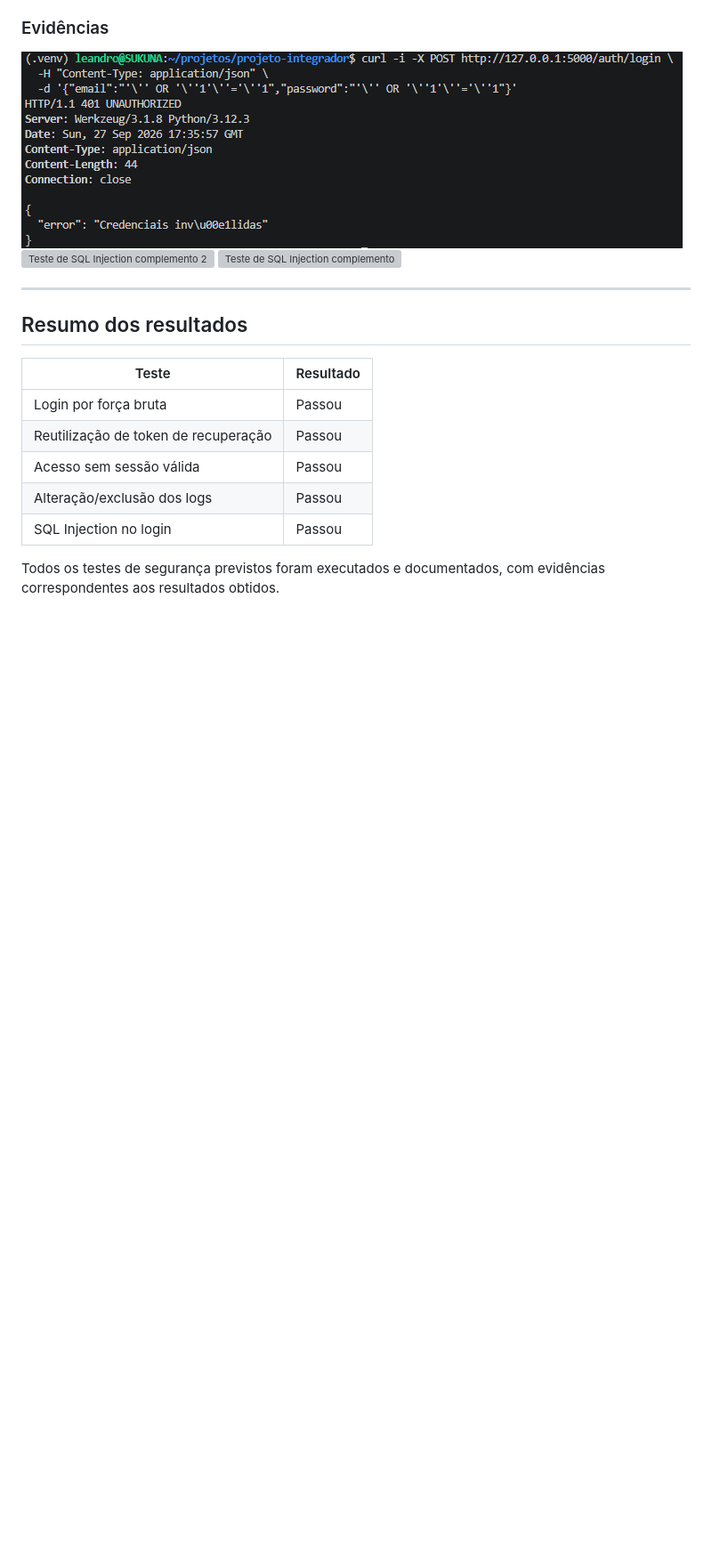
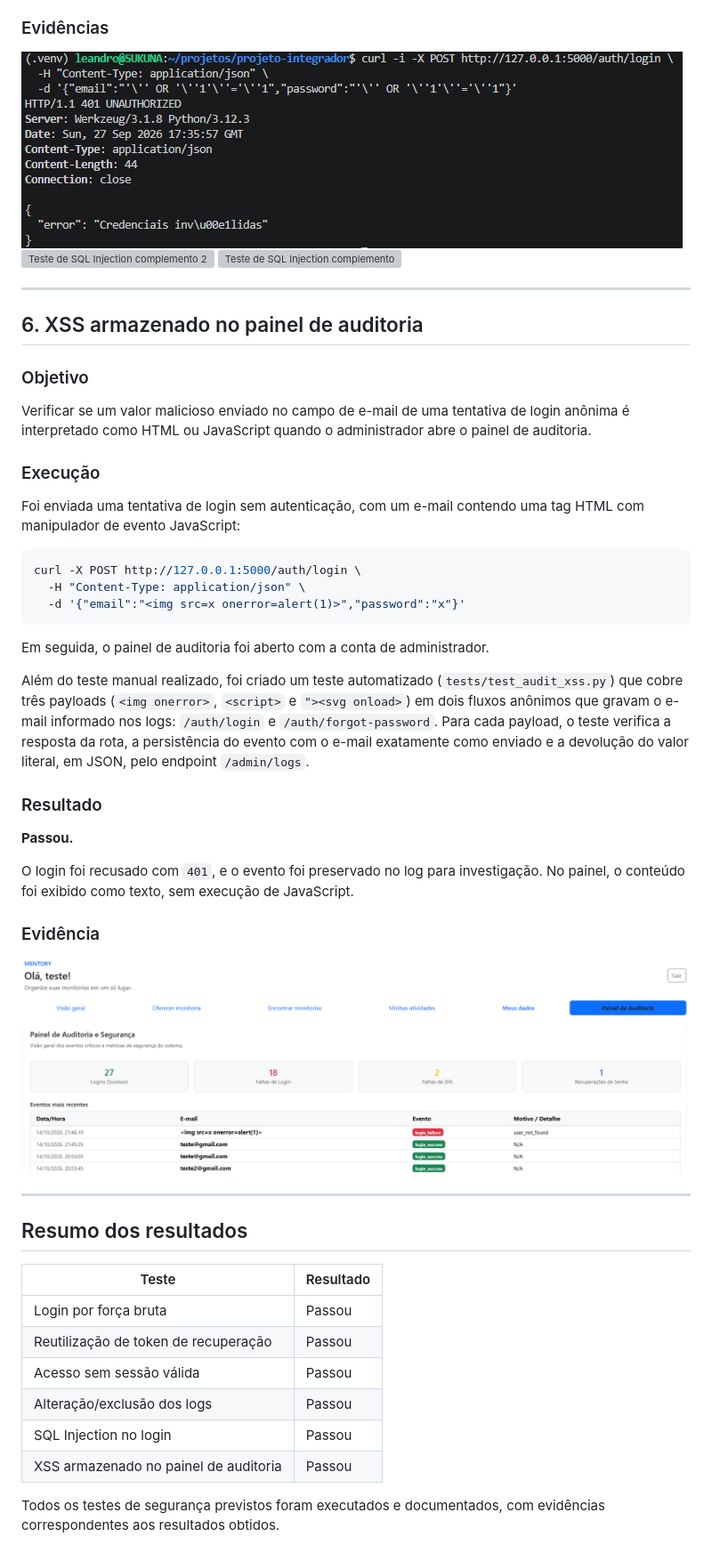
Before and after one commit to ProjetoIntegradorUMC/projeto-integrador, a Markdown page: docs/testes-seguranca.md, the part around the change. Shown at 89% size. GitHub-like rendering; pictures changed too: docs/img/26-xss-painel-auditoria.png (added); blank space fills up the shorter version; grey boxes are pictures that could not be loaded.

````diff
--- a/docs/testes-seguranca.md
+++ b/docs/testes-seguranca.md
@@ -160,6 +160,38 @@ Não houve autenticação indevida, erro de SQL exposto ou informação interna
 
 ---
 
+## 6. XSS armazenado no painel de auditoria
+
+### Objetivo
+
+Verificar se um valor malicioso enviado no campo de e-mail de uma tentativa de login anônima é interpretado como HTML ou JavaScript quando o administrador abre o painel de auditoria.
+
+### Execução
+
+Foi enviada uma tentativa de login sem autenticação, com um e-mail contendo uma tag HTML com manipulador de evento JavaScript:
+
+```bash
+curl -X POST http://127.0.0.1:5000/auth/login \
+  -H "Content-Type: application/json" \
+  -d '{"email":"<img src=x onerror=alert(1)>","password":"x"}'
+```
+
+Em seguida, o painel de auditoria foi aberto com a conta de administrador.
+
+Além do teste manual realizado, foi criado um teste automatizado (`tests/test_audit_xss.py`) que cobre três payloads (`<img onerror>`, `<script>` e `"><svg onload>`) em dois fluxos anônimos que gravam o e-mail informado nos logs: `/auth/login` e `/auth/forgot-password`. Para cada payload, o teste verifica a resposta da rota, a persistência do evento com o e-mail exatamente como enviado e a devolução do valor literal, em JSON, pelo endpoint `/admin/logs`.
+
+### Resultado
+
+**Passou.**
+
+O login foi recusado com `401`, e o evento foi preservado no log para investigação. No painel, o conteúdo foi exibido como texto, sem execução de JavaScript.
+
+### Evidência
+
+![XSS armazenado exibido como texto no painel](img/26-xss-painel-auditoria.png)
+
+---
+
 ## Resumo dos resultados
 
 | Teste | Resultado |
@@ -169,5 +201,6 @@ Não houve autenticação indevida, erro de SQL exposto ou informação interna
 | Acesso sem sessão válida | Passou |
 | Alteração/exclusão dos logs | Passou |
 | SQL Injection no login | Passou |
+| XSS armazenado no painel de auditoria | Passou |
 
 Todos os testes de segurança previstos foram executados e documentados, com evidências correspondentes aos resultados obtidos.
````
Also changed, not shown: README.md (+24 -0 lines).
